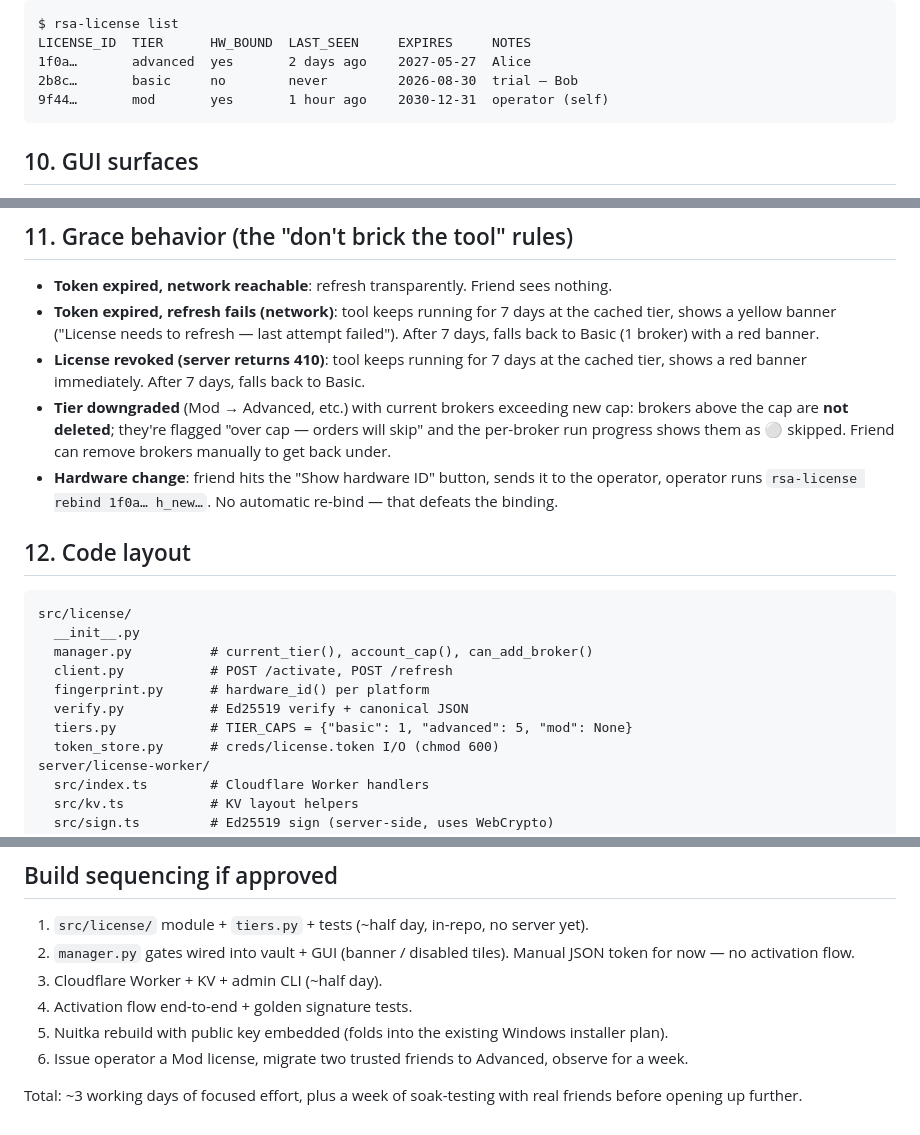
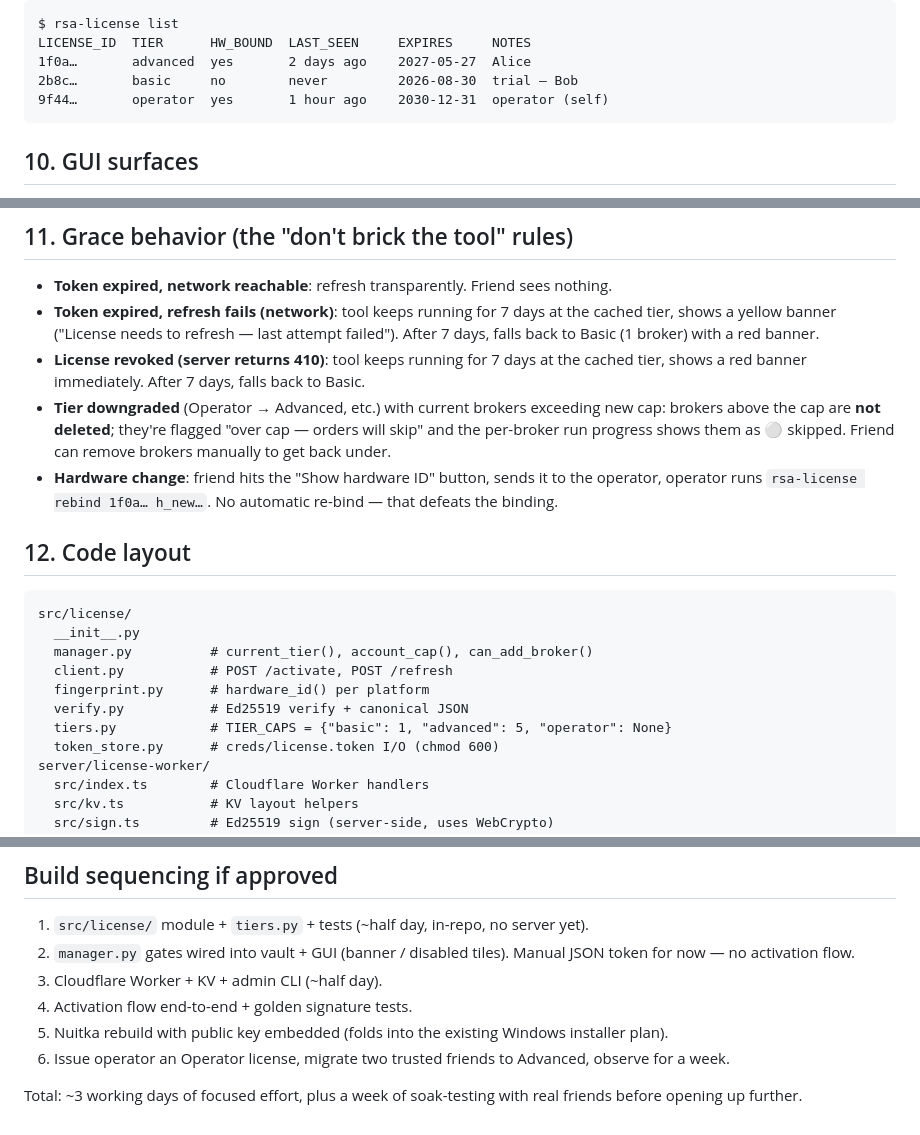
Before and after one commit to NelsonDane/auto-rsa, a Markdown page: docs/LICENSE_TIERS_DESIGN.md, 3 parts joined by grey strips. Rendered like a GitHub page.

````diff
--- a/docs/LICENSE_TIERS_DESIGN.md
+++ b/docs/LICENSE_TIERS_DESIGN.md
@@ -260,7 +269,7 @@ $ rsa-license list
 LICENSE_ID  TIER      HW_BOUND  LAST_SEEN     EXPIRES     NOTES
 1f0a…       advanced  yes       2 days ago    2027-05-27  Alice
 2b8c…       basic     no        never         2026-08-30  trial — Bob
-9f44…       mod       yes       1 hour ago    2030-12-31  operator (self)
+9f44…       operator  yes       1 hour ago    2030-12-31  operator (self)
 ```
 
 ## 10. GUI surfaces
@@ -291,7 +300,7 @@ more brokers" footer note (no upsell theater).
 - **License revoked (server returns 410)**: tool keeps running
   for 7 days at the cached tier, shows a red banner immediately.
   After 7 days, falls back to Basic.
-- **Tier downgraded** (Mod → Advanced, etc.) with current brokers
+- **Tier downgraded** (Operator → Advanced, etc.) with current brokers
   exceeding new cap: brokers above the cap are **not deleted**;
   they're flagged "over cap — orders will skip" and the
   per-broker run progress shows them as ⚪ skipped. Friend can
@@ -310,7 +319,7 @@ src/license/
   client.py           # POST /activate, POST /refresh
   fingerprint.py      # hardware_id() per platform
   verify.py           # Ed25519 verify + canonical JSON
-  tiers.py            # TIER_CAPS = {"basic": 1, "advanced": 5, "mod": None}
+  tiers.py            # TIER_CAPS = {"basic": 1, "advanced": 5, "operator": None}
   token_store.py      # creds/license.token I/O (chmod 600)
 server/license-worker/
   src/index.ts        # Cloudflare Worker handlers
@@ -389,7 +405,7 @@ the license, it's added there.
 4. Activation flow end-to-end + golden signature tests.
 5. Nuitka rebuild with public key embedded (folds into the
    existing Windows installer plan).
-6. Issue operator a Mod license, migrate two trusted friends to
+6. Issue operator an Operator license, migrate two trusted friends to
    Advanced, observe for a week.
 
 Total: ~3 working days of focused effort, plus a week of
````
Also changed, not shown: other parts of docs/LICENSE_TIERS_DESIGN.md (+43 -27 lines).
